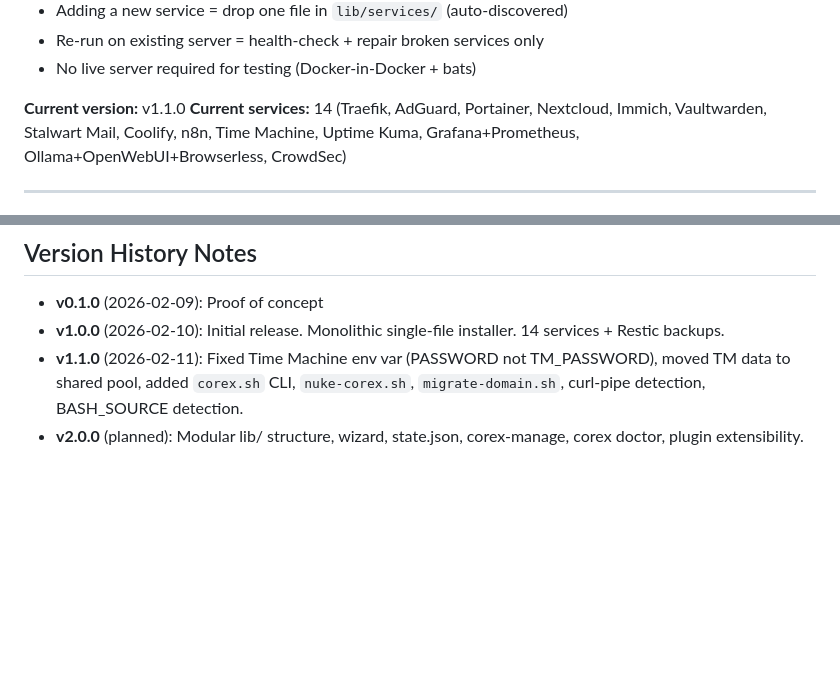
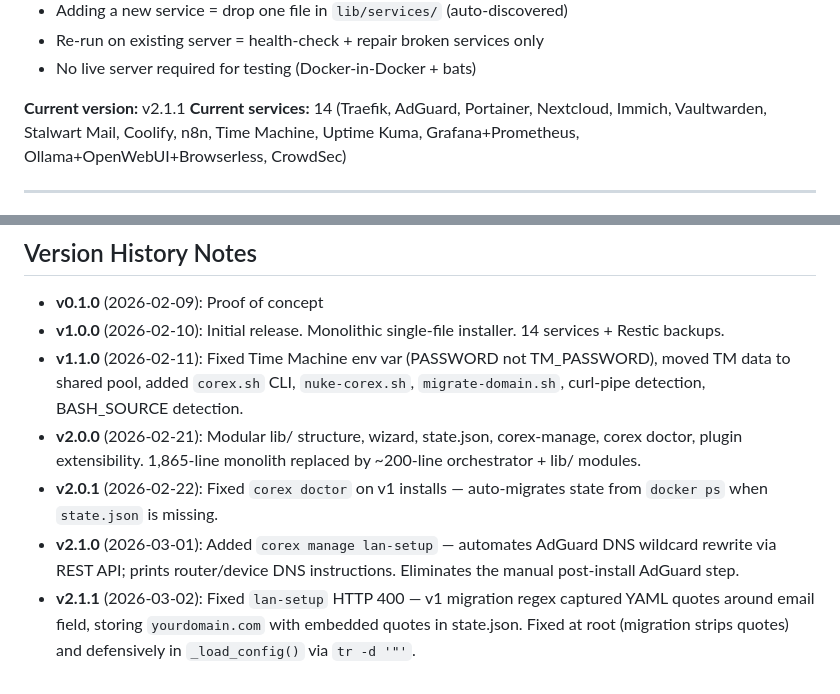
Before and after one commit to itismowgli/corex-pro, a Markdown page: CLAUDE.md, 2 parts joined by grey strips. Drawn GitHub-style; blank space fills up the shorter version.

Commit message:
docs: update CLAUDE.md to v2.1.1 (version note + history)

```diff
--- a/CLAUDE.md
+++ b/CLAUDE.md
@@ -28,7 +28,7 @@ learning nginx, SSL, Docker networking, or Linux hardening.
 - Re-run on existing server = health-check + repair broken services only
 - No live server required for testing (Docker-in-Docker + bats)
 
-**Current version:** v1.1.0
+**Current version:** v2.1.1
 **Current services:** 14 (Traefik, AdGuard, Portainer, Nextcloud, Immich,
 Vaultwarden, Stalwart Mail, Coolify, n8n, Time Machine, Uptime Kuma,
 Grafana+Prometheus, Ollama+OpenWebUI+Browserless, CrowdSec)
@@ -720,4 +720,7 @@ Key functions in `lib/state.sh`:
 - **v0.1.0** (2026-02-09): Proof of concept
 - **v1.0.0** (2026-02-10): Initial release. Monolithic single-file installer. 14 services + Restic backups.
 - **v1.1.0** (2026-02-11): Fixed Time Machine env var (PASSWORD not TM_PASSWORD), moved TM data to shared pool, added `corex.sh` CLI, `nuke-corex.sh`, `migrate-domain.sh`, curl-pipe detection, BASH_SOURCE detection.
-- **v2.0.0** (planned): Modular lib/ structure, wizard, state.json, corex-manage, corex doctor, plugin extensibility.
+- **v2.0.0** (2026-02-21): Modular lib/ structure, wizard, state.json, corex-manage, corex doctor, plugin extensibility. 1,865-line monolith replaced by ~200-line orchestrator + lib/ modules.
+- **v2.0.1** (2026-02-22): Fixed `corex doctor` on v1 installs — auto-migrates state from `docker ps` when `state.json` is missing.
+- **v2.1.0** (2026-03-01): Added `corex manage lan-setup` — automates AdGuard DNS wildcard rewrite via REST API; prints router/device DNS instructions. Eliminates the manual post-install AdGuard step.
+- **v2.1.1** (2026-03-02): Fixed `lan-setup` HTTP 400 — v1 migration regex captured YAML quotes around email field, storing `yourdomain.com` with embedded quotes in state.json. Fixed at root (migration strips quotes) and defensively in `_load_config()` via `tr -d '"'`.
```
